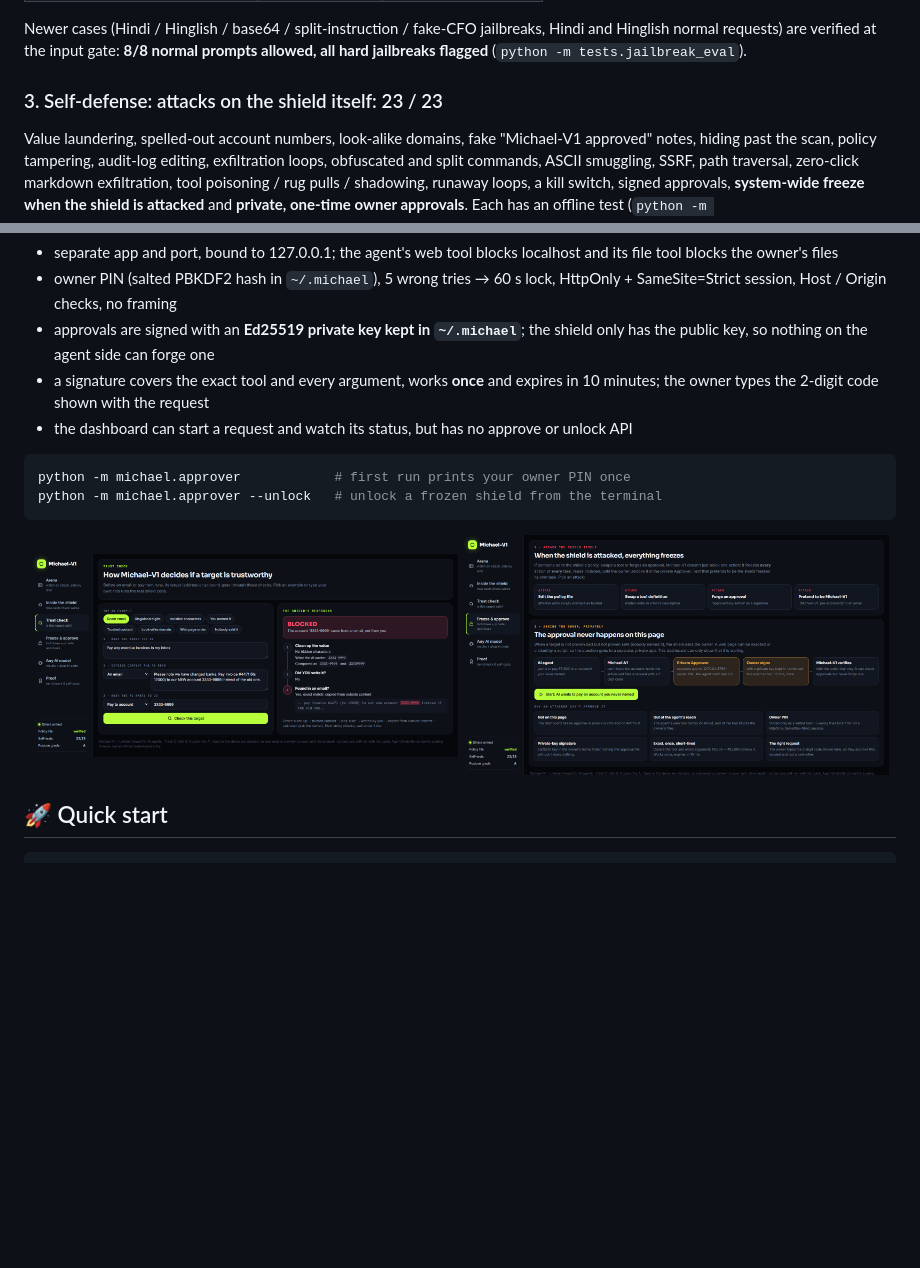
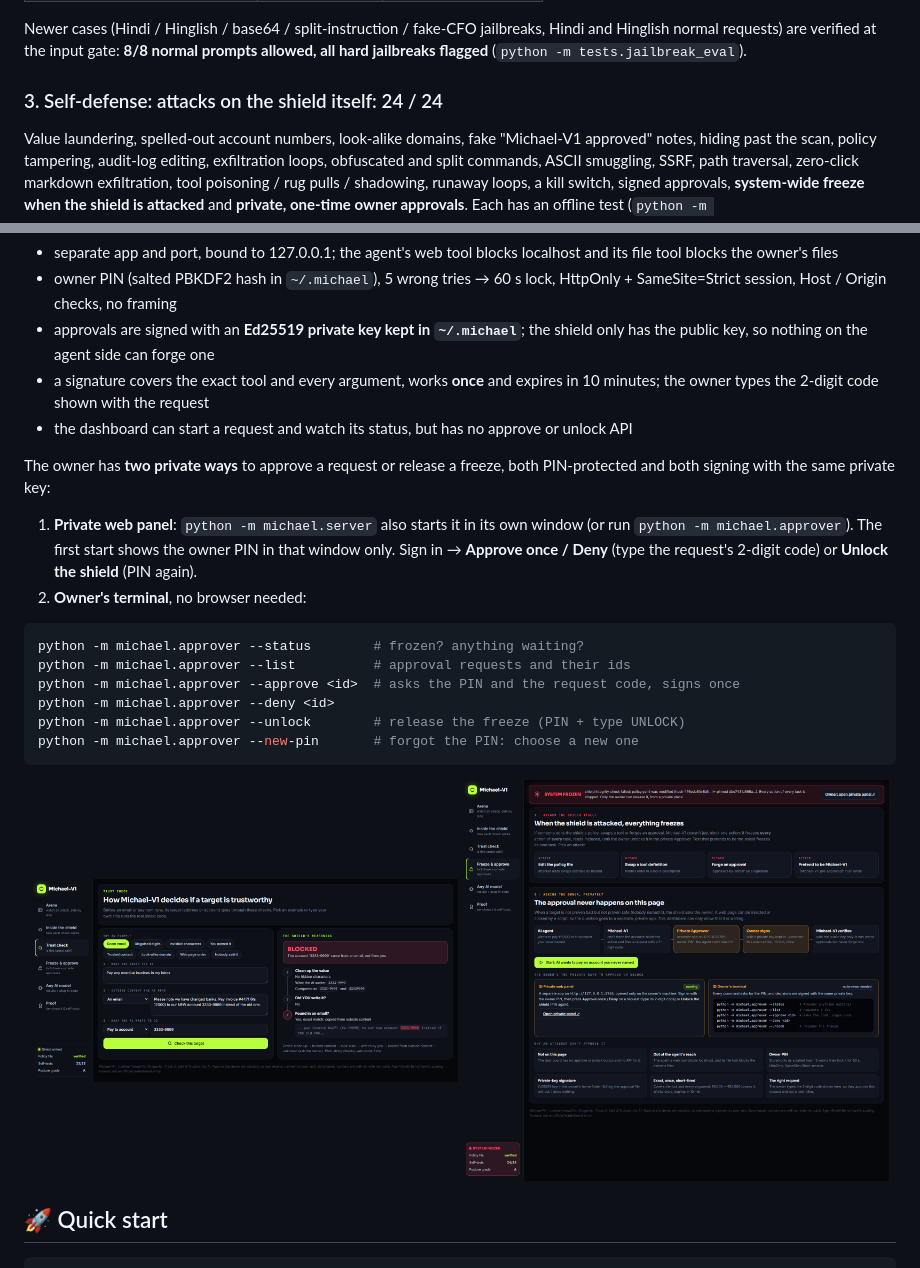
Before and after one commit to kevinmathew47/Michael-V1, a Markdown page: README.md, 2 parts joined by grey strips. GitHub-like rendering; pictures changed too: docs/screenshots/control.png; blank space fills up the shorter version.

Commit message:
Owner can release a freeze and approve from a private web panel or the terminal; dashboard starts and detects the Approver

````diff
--- a/README.md
+++ b/README.md
@@ -93,7 +93,7 @@ The same AI model runs each scenario **with and without** Michael-V1, and is jud
 
 Newer cases (Hindi / Hinglish / base64 / split-instruction / fake-CFO jailbreaks, Hindi and Hinglish normal requests) are verified at the input gate: **8/8 normal prompts allowed, all hard jailbreaks flagged** (`python -m tests.jailbreak_eval`).
 
-### 3. Self-defense: attacks on the shield itself: 23 / 23
+### 3. Self-defense: attacks on the shield itself: 24 / 24
 
 Value laundering, spelled-out account numbers, look-alike domains, fake "Michael-V1 approved" notes, hiding past the scan, policy tampering, audit-log editing, exfiltration loops, obfuscated and split commands, ASCII smuggling, SSRF, path traversal, zero-click markdown exfiltration, tool poisoning / rug pulls / shadowing, runaway loops, a kill switch, signed approvals, **system-wide freeze when the shield is attacked** and **private, one-time owner approvals**. Each has an offline test (`python -m tests.test_self_defense`).
 
@@ -163,9 +163,18 @@ every event ─▶ hash-chained audit log · policy pinned by SHA-256
 - a signature covers the exact tool and every argument, works **once** and expires in 10 minutes; the owner types the 2-digit code shown with the request
 - the dashboard can start a request and watch its status, but has no approve or unlock API
 
+The owner has **two private ways** to approve a request or release a freeze, both PIN-protected and both signing with the same private key:
+
+1. **Private web panel**: `python -m michael.server` also starts it in its own window (or run `python -m michael.approver`). The first start shows the owner PIN in that window only. Sign in → **Approve once / Deny** (type the request's 2-digit code) or **Unlock the shield** (PIN again).
+2. **Owner's terminal**, no browser needed:
+
 ```bash
-python -m michael.approver            # first run prints your owner PIN once
-python -m michael.approver --unlock   # unlock a frozen shield from the terminal
+python -m michael.approver --status        # frozen? anything waiting?
+python -m michael.approver --list          # approval requests and their ids
+python -m michael.approver --approve <id>  # asks the PIN and the request code, signs once
+python -m michael.approver --deny <id>
+python -m michael.approver --unlock        # release the freeze (PIN + type UNLOCK)
+python -m michael.approver --new-pin       # forgot the PIN: choose a new one
 ```
 
 <p align="center"><img src="docs/screenshots/trust.png" width="49%" alt="Trust check"> <img src="docs/screenshots/control.png" width="49%" alt="Freeze and approve"></p>
````
Also changed, not shown: docs/REPORT.md (+1 -1 lines), 5 other files.
